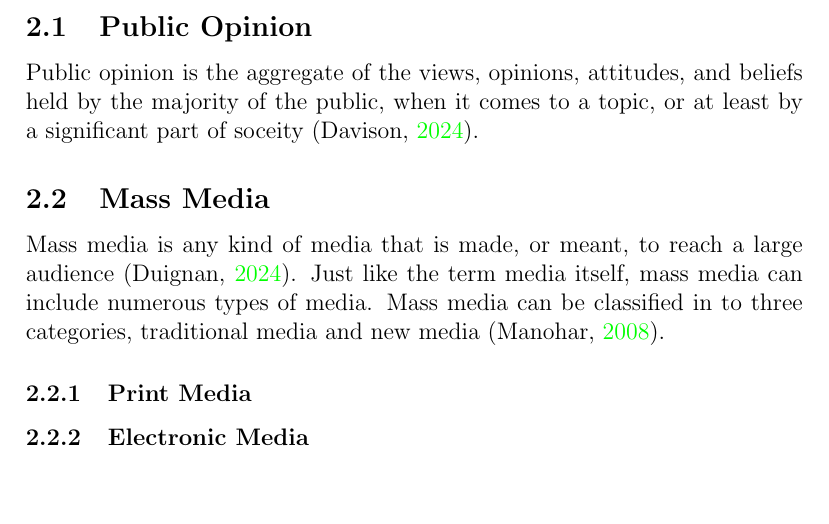
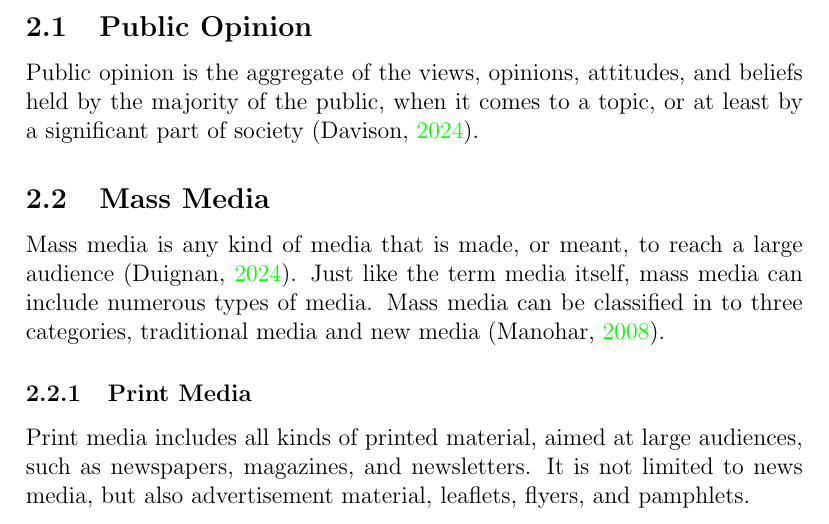
Before and after one commit to 4R1u/LaTeX_docs_for_FAST, a LaTeX document (SS2040_A01_public_opinion_and_mass_media.tex): part of page 3 of 4 before the commit and part of page 3 of 5 after it, cut so that both start at the same text, the shorter picture padded with empty space. Compiled offline with pdfLaTeX.

Commit message:
feat: define print media

```diff
--- a/SS2040_A01_public_opinion_and_mass_media.tex
+++ b/SS2040_A01_public_opinion_and_mass_media.tex
@@ -58,12 +58,14 @@ This article will explore the complex relationship between mass media and public
 Before attempting to understand or measure the way public opinion and mass media interact, it would be useful to define what these terms are.
 \subsection{Public Opinion}
 Public opinion is the aggregate of the views, opinions, attitudes, and beliefs held by the majority of the public,
-when it comes to a topic, or at least by a significant part of soceity~\parencite{davison2024public}.
+when it comes to a topic, or at least by a significant part of society~\parencite{davison2024public}.
 \subsection{Mass Media}
 Mass media is any kind of media that is made, or meant, to reach a large audience~\parencite{duignan2024mass}.
 Just like the term media itself, mass media can include numerous types of media.
 Mass media can be classified in to three categories, traditional media and new media~\parencite{manohar2008different}.
 \subsubsection{Print Media}
+Print media includes all kinds of printed material, aimed at large audiences, such as newspapers, magazines, and newsletters.
+It is not limited to news media, but also advertisement material, leaflets, flyers, and pamphlets.
 \subsubsection{Electronic Media}
 \subsubsection{New-age Media}
 
```
Also changed, not shown: SS2040_A01_public_opinion_and_mass_media.pdf.
